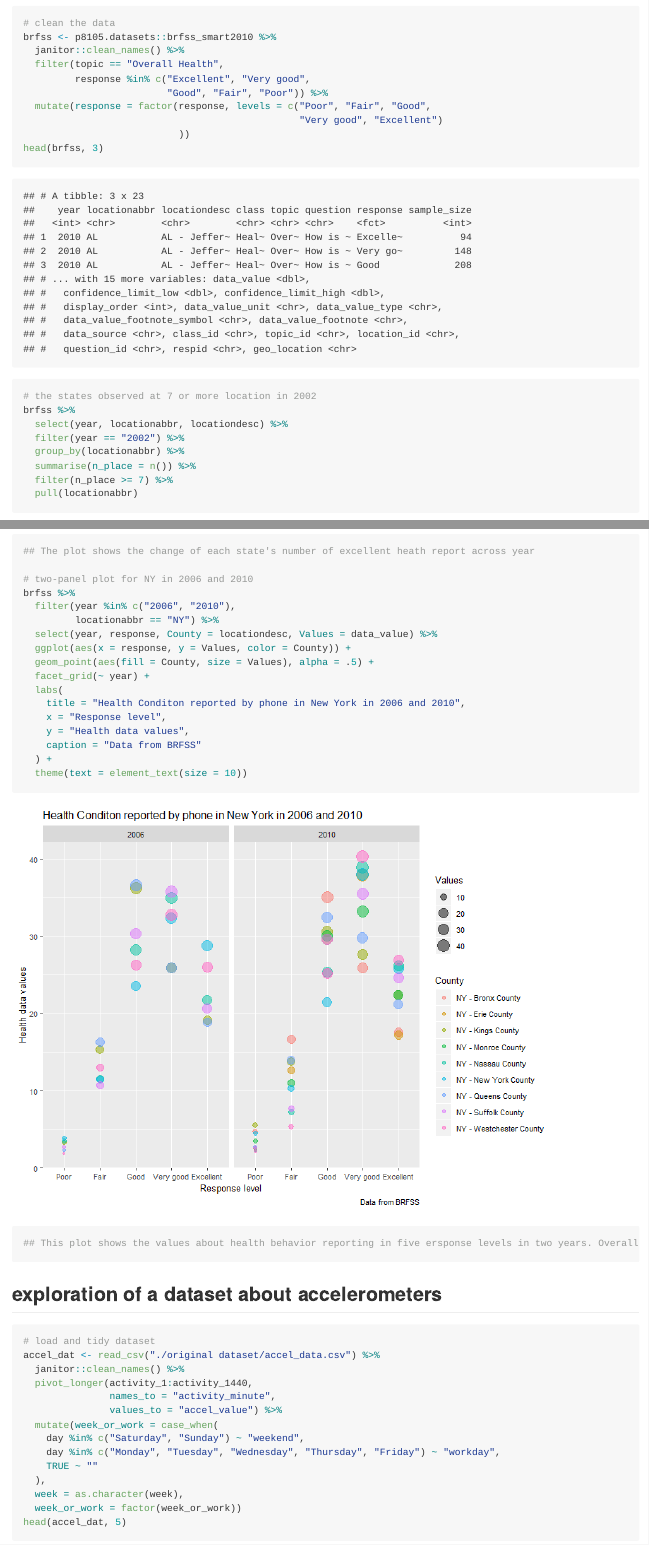
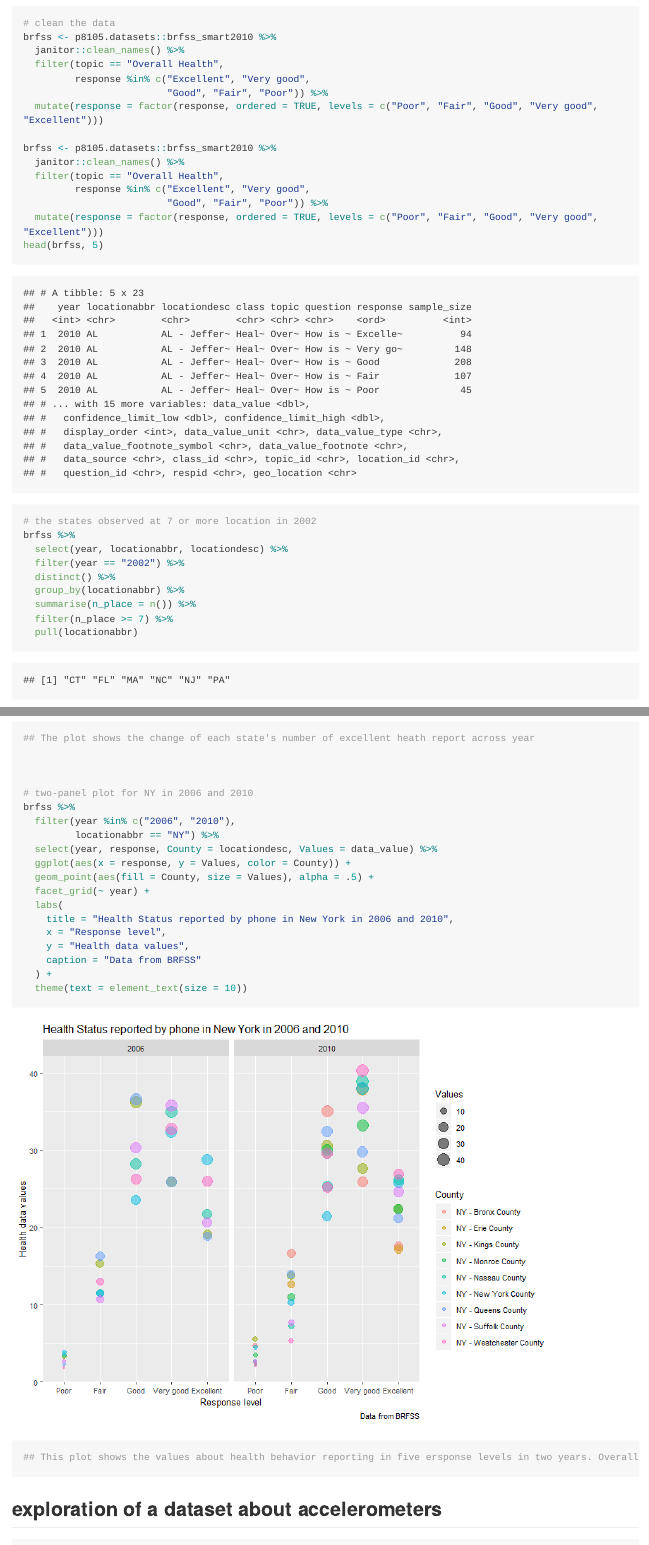
Before and after one commit to jg-97/p8105_hw3_jg4197_for_Jeff, an R Markdown document (p8105_hw3_jg4197.Rmd): the page in a window 1100 px wide, from 4510 px down, and a second part further down, joined at a grey line. The pictures show the output file p8105_hw3_jg4197.md that the author committed with the source, drawn offline in the style of GitHub; long lines of code are wrapped.

Commit message:
Some updates about problem 2

```diff
--- a/p8105_hw3_jg4197.Rmd
+++ b/p8105_hw3_jg4197.Rmd
@@ -123,16 +123,22 @@ brfss <- p8105.datasets::brfss_smart2010 %>%
   filter(topic == "Overall Health",
          response %in% c("Excellent", "Very good",
                          "Good", "Fair", "Poor")) %>%
-  mutate(response = factor(response, levels = c("Poor", "Fair", "Good",
-                                                "Very good", "Excellent")
-                           ))
-head(brfss, 3)
+  mutate(response = factor(response, ordered = TRUE, levels = c("Poor", "Fair", "Good", "Very good", "Excellent")))
+
+brfss <- p8105.datasets::brfss_smart2010 %>%
+  janitor::clean_names() %>%
+  filter(topic == "Overall Health",
+         response %in% c("Excellent", "Very good",
+                         "Good", "Fair", "Poor")) %>%
+  mutate(response = factor(response, ordered = TRUE, levels = c("Poor", "Fair", "Good", "Very good", "Excellent")))
+head(brfss, 5)
 
 
 # the states observed at 7 or more location in 2002
 brfss %>%
   select(year, locationabbr, locationdesc) %>%
   filter(year == "2002") %>%
+  distinct() %>%
   group_by(locationabbr) %>%
   summarise(n_place = n()) %>%
   filter(n_place >= 7) %>%
@@ -166,8 +174,9 @@ brfss %>%
     caption = "Data from BRFSS"
   ) +
   theme(text = element_text(size = 10))
+## The plot shows the change of each state's number of excellent heath report across year
 
-## The plot shows the change of each state's number of excellent heath report across year
+
 
 # two-panel plot for NY in 2006 and 2010
 brfss %>%
@@ -178,7 +187,7 @@ brfss %>%
   geom_point(aes(fill = County, size = Values), alpha = .5) +
   facet_grid(~ year) +
   labs(
-    title = "Health Conditon reported by phone in New York in 2006 and 2010",
+    title = "Health Status reported by phone in New York in 2006 and 2010",
     x = "Response level",
     y = "Health data values",
     caption = "Data from BRFSS"
```
Also changed, not shown: p8105_hw3_jg4197.md, p8105_hw3_jg4197_files/figure-gfm/problem 2-1.png, p8105_hw3_jg4197_files/figure-gfm/problem 2-2.png, p8105_hw3_jg4197.Rmd (2 more changed lines).
